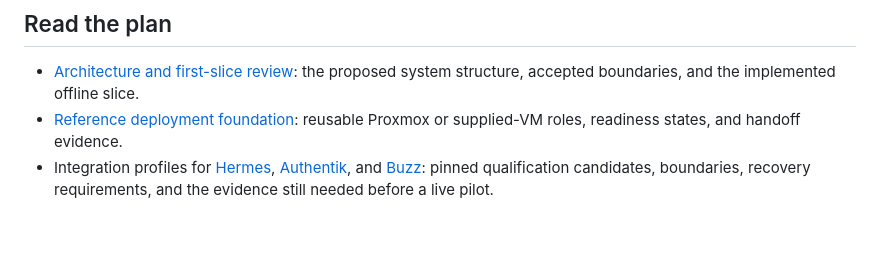
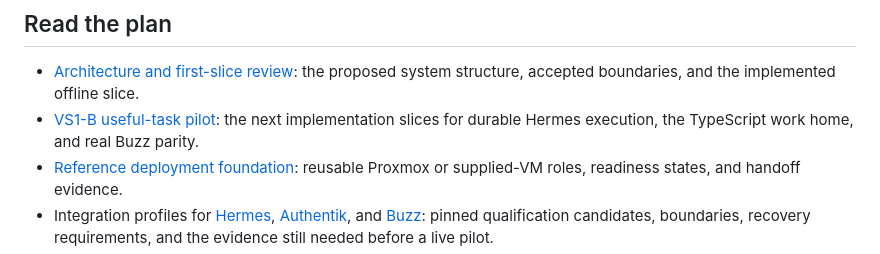
Before and after one commit to Running-Digitally/radhouse, a Markdown page: README.md, the part around the change. Drawn GitHub-style; blank space fills up the shorter version.

Commit message:
Define the VS1-B useful-task pilot

```diff
--- a/README.md
+++ b/README.md
@@ -95,6 +95,8 @@ evidence, and the remaining integration work.
 
 - [Architecture and first-slice review](docs/architecture-review.md): the proposed
   system structure, accepted boundaries, and the implemented offline slice.
+- [VS1-B useful-task pilot](docs/vs1b-pilot.md): the next implementation slices
+  for durable Hermes execution, the TypeScript work home, and real Buzz parity.
 - [Reference deployment foundation](docs/deployment/reference-foundation.md):
   reusable Proxmox or supplied-VM roles, readiness states, and handoff evidence.
 - Integration profiles for [Hermes](docs/integrations/hermes.md),
```
Also changed, not shown: ROADMAP.md (+5 -0 lines), docs/vs1b-pilot.md (added, +145 -0 lines).
